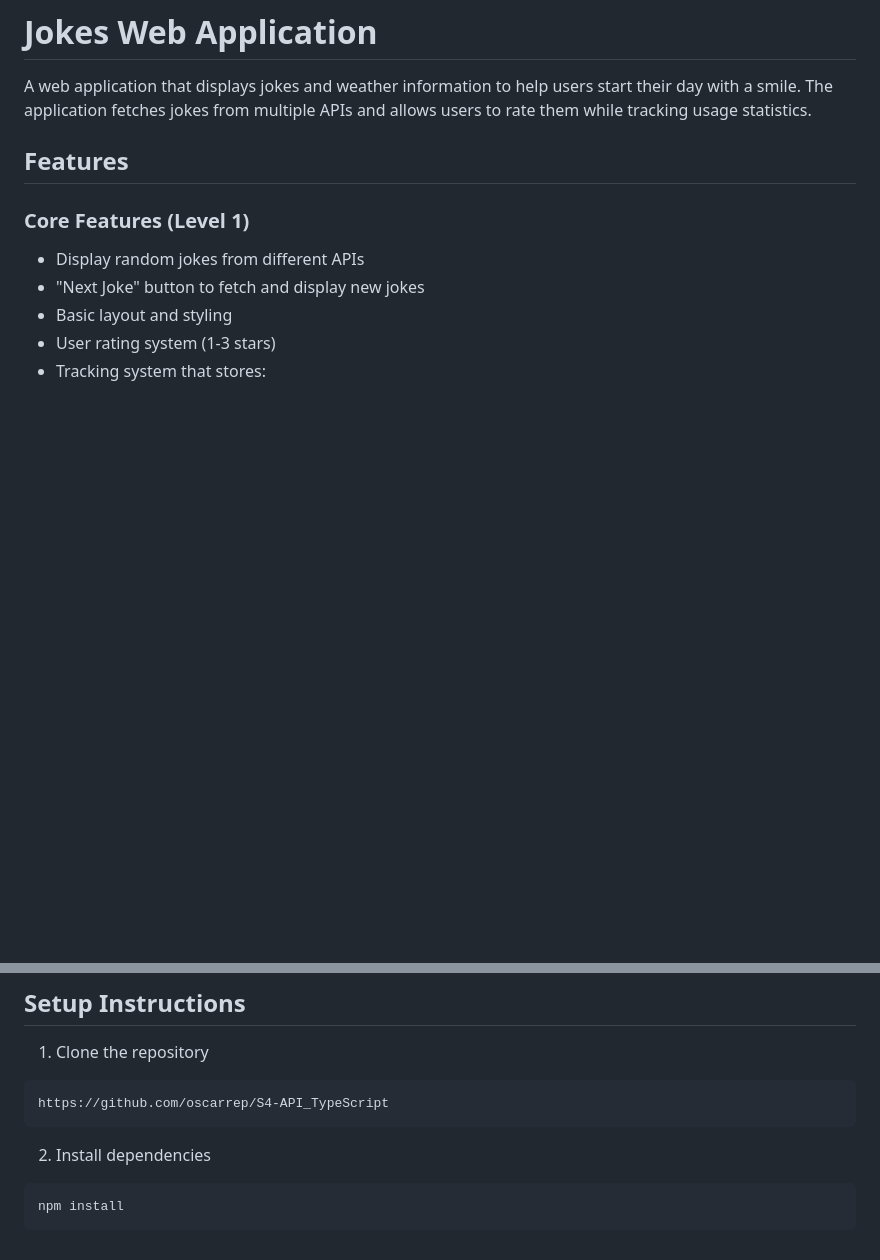
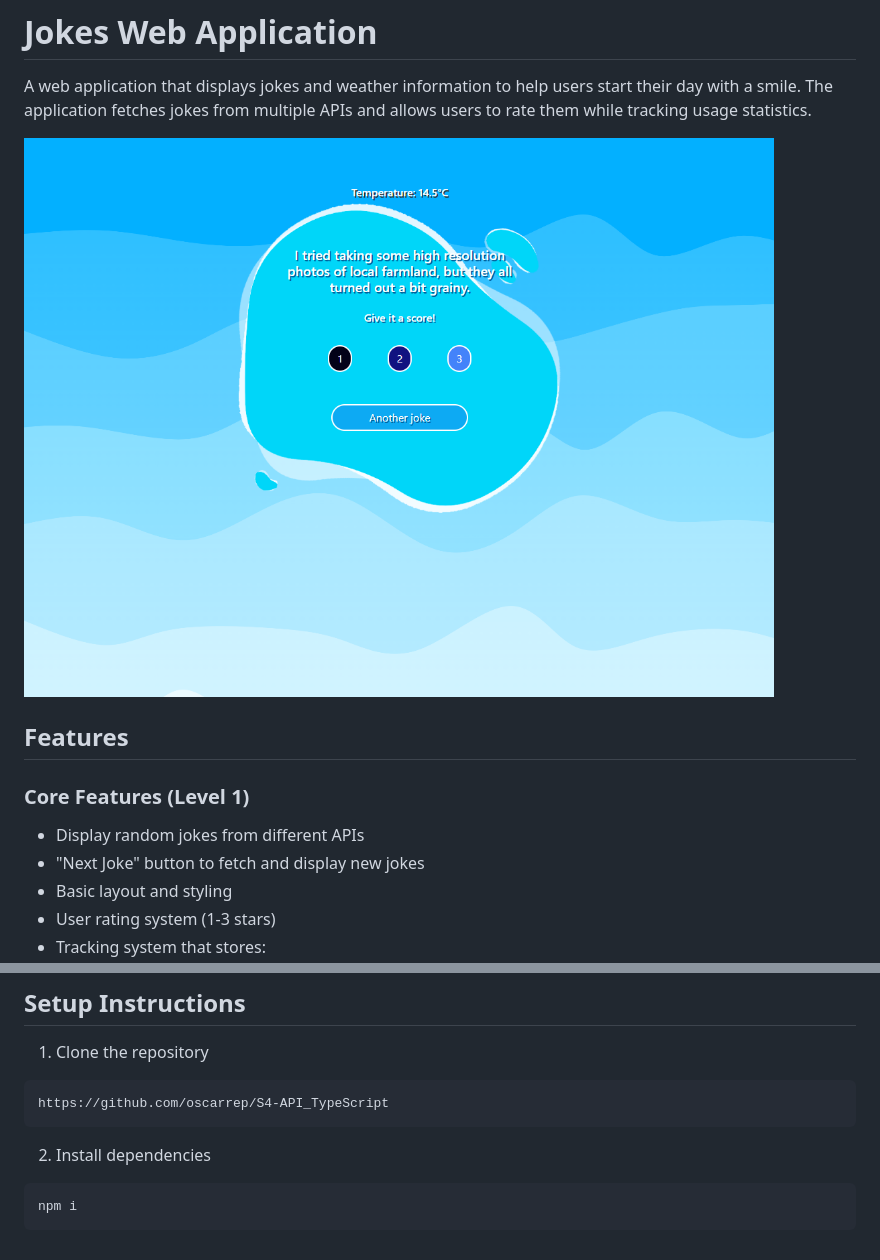
Before and after one commit to oscarrep/S4-API_TypeScript, a Markdown page: README.md, 2 parts joined by grey strips. Rendered like a GitHub page; pictures changed too: image.png (added); blank space fills up the shorter version.

````diff
--- a/README.md
+++ b/README.md
@@ -1,6 +1,8 @@
 # Jokes Web Application
 
 A web application that displays jokes and weather information to help users start their day with a smile. The application fetches jokes from multiple APIs and allows users to rate them while tracking usage statistics.
+
+![alt text](image.png)
 
 ## Features
 
@@ -51,5 +53,5 @@ https://github.com/oscarrep/S4-API_TypeScript
 ```
 2. Install dependencies
 ```bash
-npm install
+npm i
 ```
````
